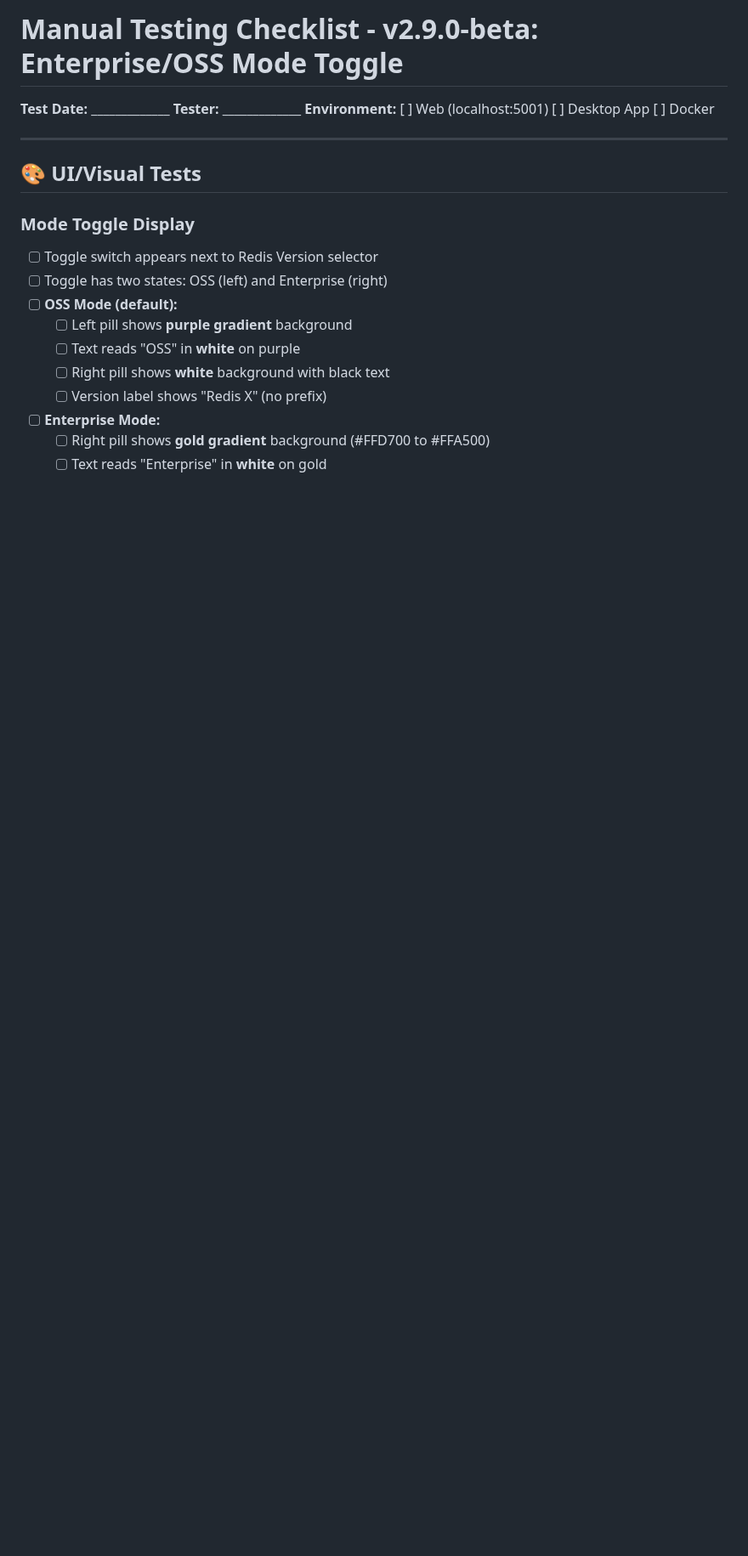
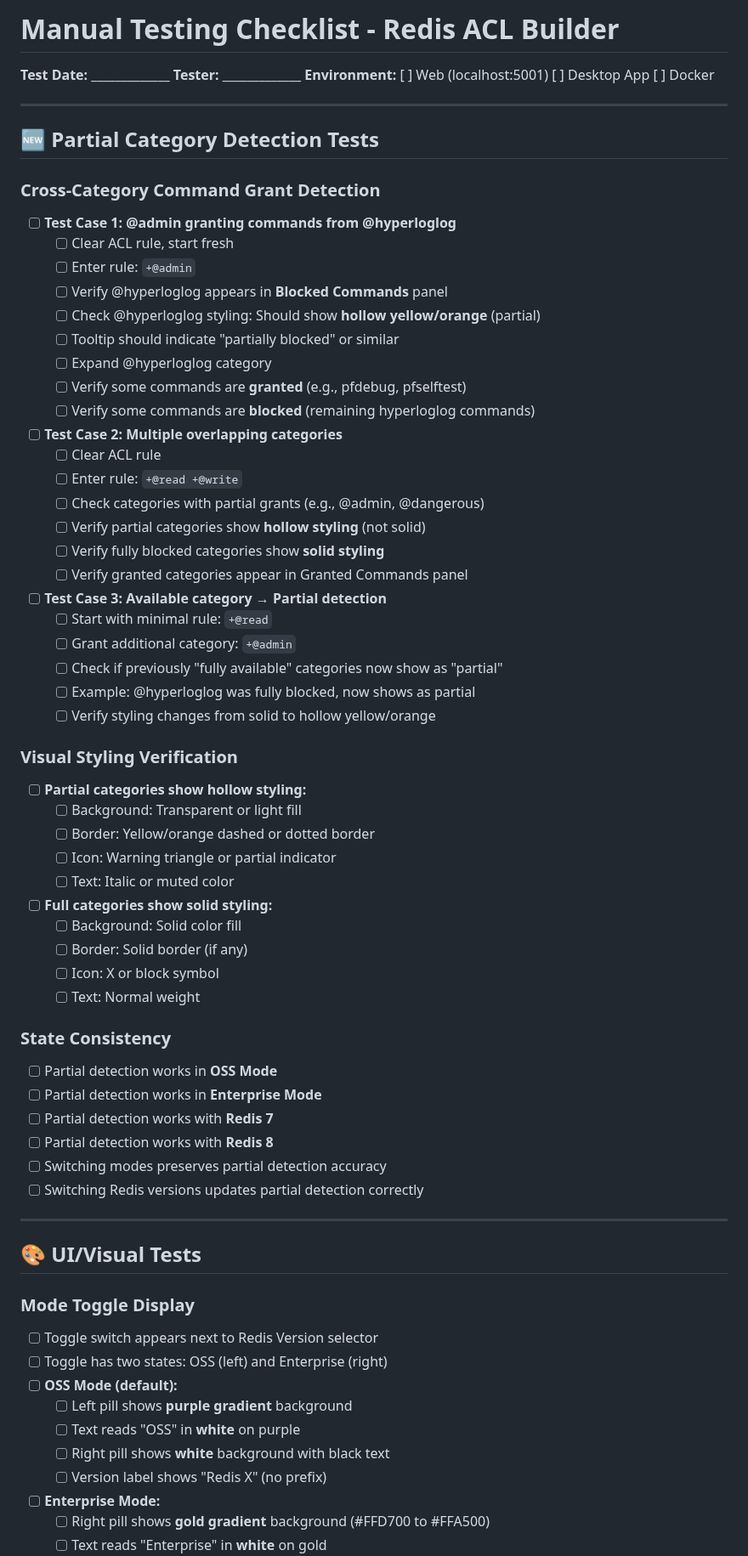
Before and after one commit to markotrapani/redis-acl-builder, a Markdown page: MANUAL-TEST-CHECKLIST.md, the part around one of its changes. Shown at 85% size. Rendered like a GitHub page; blank space fills up the shorter version.

Commit message:
docs: Consolidate manual test checklists into single version-agnostic file
Merged version-specific test checklists (v2.9.0, v2.9.1) into one unified
MANUAL-TEST-CHECKLIST.md file without version numbers.

Changes:
- Removed MANUAL-TEST-CHECKLIST-v2.9.0.md
- Removed MANUAL-TEST-CHECKLIST-v2.9.1.md (uncommitted)
- Created MANUAL-TEST-CHECKLIST.md with all features from both versions

Benefits:
- Single source of truth for manual testing
- No need to create new checklist for each version
- Easier to maintain and update

🤖 Generated with [Claude Code](https://claude.ai/code)

Co-Authored-By: marko.trapani@redis.com

```diff
--- a/MANUAL-TEST-CHECKLIST-v2.9.0.md
+++ b/MANUAL-TEST-CHECKLIST.md
@@ -1,8 +1,62 @@
-# Manual Testing Checklist - v2.9.0-beta: Enterprise/OSS Mode Toggle
+# Manual Testing Checklist - Redis ACL Builder
 
 **Test Date:** _____________
 **Tester:** _____________
 **Environment:** [ ] Web (localhost:5001) [ ] Desktop App [ ] Docker
+
+---
+
+## 🆕 Partial Category Detection Tests
+
+### Cross-Category Command Grant Detection
+
+- [ ] **Test Case 1: @admin granting commands from @hyperloglog**
+  - [ ] Clear ACL rule, start fresh
+  - [ ] Enter rule: `+@admin`
+  - [ ] Verify @hyperloglog appears in **Blocked Commands** panel
+  - [ ] Check @hyperloglog styling: Should show **hollow yellow/orange** (partial)
+  - [ ] Tooltip should indicate "partially blocked" or similar
+  - [ ] Expand @hyperloglog category
+  - [ ] Verify some commands are **granted** (e.g., pfdebug, pfselftest)
+  - [ ] Verify some commands are **blocked** (remaining hyperloglog commands)
+
+- [ ] **Test Case 2: Multiple overlapping categories**
+  - [ ] Clear ACL rule
+  - [ ] Enter rule: `+@read +@write`
+  - [ ] Check categories with partial grants (e.g., @admin, @dangerous)
+  - [ ] Verify partial categories show **hollow styling** (not solid)
+  - [ ] Verify fully blocked categories show **solid styling**
+  - [ ] Verify granted categories appear in Granted Commands panel
+
+- [ ] **Test Case 3: Available category → Partial detection**
+  - [ ] Start with minimal rule: `+@read`
+  - [ ] Grant additional category: `+@admin`
+  - [ ] Check if previously "fully available" categories now show as "partial"
+  - [ ] Example: @hyperloglog was fully blocked, now shows as partial
+  - [ ] Verify styling changes from solid to hollow yellow/orange
+
+### Visual Styling Verification
+
+- [ ] **Partial categories show hollow styling:**
+  - [ ] Background: Transparent or light fill
+  - [ ] Border: Yellow/orange dashed or dotted border
+  - [ ] Icon: Warning triangle or partial indicator
+  - [ ] Text: Italic or muted color
+
+- [ ] **Full categories show solid styling:**
+  - [ ] Background: Solid color fill
+  - [ ] Border: Solid border (if any)
+  - [ ] Icon: X or block symbol
+  - [ ] Text: Normal weight
+
+### State Consistency
+
+- [ ] Partial detection works in **OSS Mode**
+- [ ] Partial detection works in **Enterprise Mode**
+- [ ] Partial detection works with **Redis 7**
+- [ ] Partial detection works with **Redis 8**
+- [ ] Switching modes preserves partial detection accuracy
+- [ ] Switching Redis versions updates partial detection correctly
 
 ---
 
```
Also changed, not shown: other parts of MANUAL-TEST-CHECKLIST.md (+18 -4 lines).
